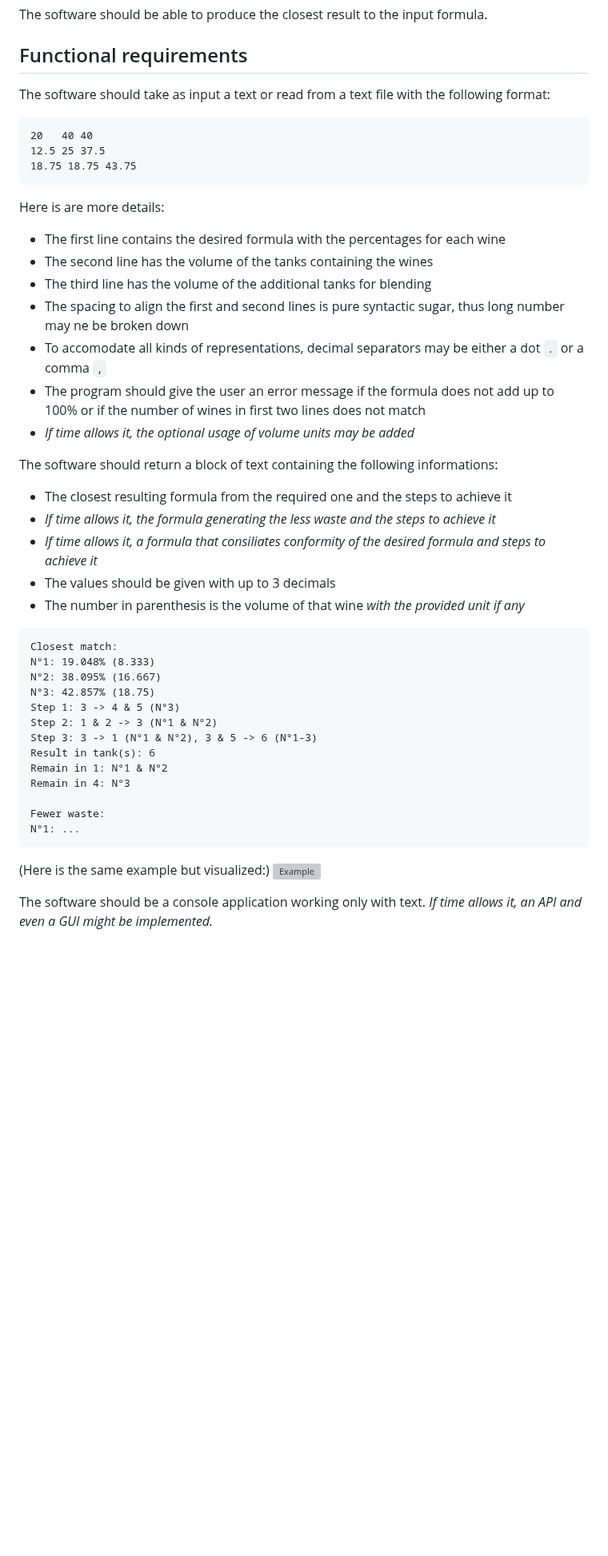
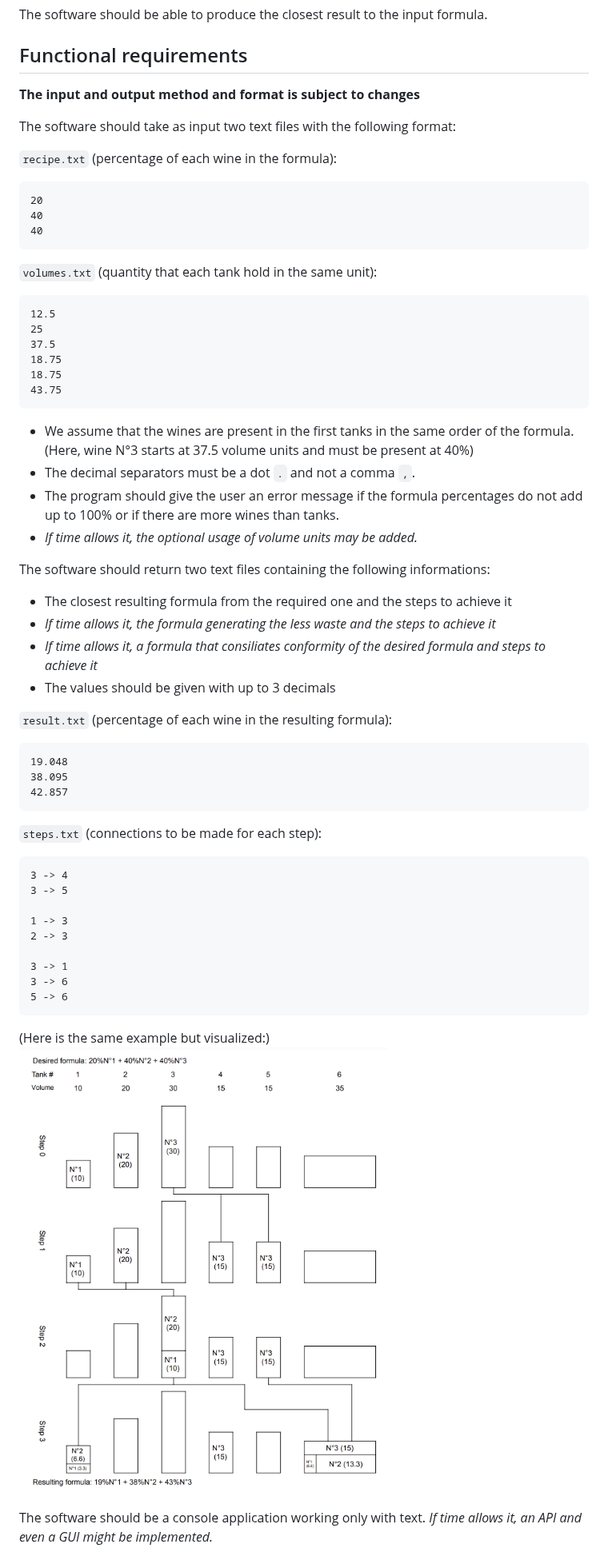
Before and after one commit to algosup/2022-2023-project-5-algorithmics-Team-7, a Markdown page: Documents/Functional-Specifications.md, the part around the change. Shown at 80% size. Rendered like a GitHub page; blank space fills up the shorter version; grey boxes are pictures that could not be loaded.

Commit message:
change I/O files specifications

````diff
--- a/Documents/Functional-Specifications.md
+++ b/Documents/Functional-Specifications.md
@@ -53,45 +53,62 @@ The software should be able to produce the closest result to the input formula.
 
 ## Functional requirements
 
-The software should take as input a text or read from a text file with the following format:
+**The input and output method and format is subject to changes**
+
+The software should take as input two text files with the following format:
+
+`recipe.txt` (percentage of each wine in the formula):
 ```
-20   40 40
-12.5 25 37.5
-18.75 18.75 43.75
+20
+40
+40
 ```
-Here is are more details:
-- The first line contains the desired formula with the percentages for each wine
-- The second line has the volume of the tanks containing the wines
-- The third line has the volume of the additional tanks for blending
-- The spacing to align the first and second lines is pure syntactic sugar, thus long number may ne be broken down
-- To accomodate all kinds of representations, decimal separators may be either a dot `.` or a comma `,`
-- The program should give the user an error message if the formula does not add up to 100% or if the number of wines in first two lines does not match
-- *If time allows it, the optional usage of volume units may be added*
+`volumes.txt` (quantity that each tank hold in the same unit):
+```
+12.5
+25
+37.5
+18.75
+18.75
+43.75
+```
+- We assume that the wines are present in the first tanks in the same order of the formula. (Here, wine N°3 starts at 37.5 volume units and must be present at 40%)
+- The decimal separators must be a dot `.` and not a comma `,`.
+- The program should give the user an error message if the formula percentages do not add up to 100% or if there are more wines than tanks.
+- *If time allows it, the optional usage of volume units may be added.*
 
-The software should return a block of text containing the following informations:
+The software should return two text files containing the following informations:
 - The closest resulting formula from the required one and the steps to achieve it
 - *If time allows it, the formula generating the less waste and the steps to achieve it*
 - *If time allows it, a formula that consiliates conformity of the desired formula and steps to achieve it*
 - The values should be given with up to 3 decimals
-- The number in parenthesis is the volume of that wine *with the provided unit if any*
+
+`result.txt` (percentage of each wine in the resulting formula):
 ```
-Closest match:
-N°1: 19.048% (8.333)
-N°2: 38.095% (16.667)
-N°3: 42.857% (18.75)
-Step 1: 3 -> 4 & 5 (N°3)
-Step 2: 1 & 2 -> 3 (N°1 & N°2)
-Step 3: 3 -> 1 (N°1 & N°2), 3 & 5 -> 6 (N°1-3)
-Result in tank(s): 6
-Remain in 1: N°1 & N°2
-Remain in 4: N°3
+19.048
+38.095
+42.857
+```
+`steps.txt` (connections to be made for each step):
+```
+3 -> 4
+3 -> 5
 
-Fewer waste:
-N°1: ...
+1 -> 3
+2 -> 3
+
+3 -> 1
+3 -> 6
+5 -> 6
 ```
 
+<!--
+  Note: A possible JSON format for both inputs and outputs has been defined as well.
+  The text version will be used to keep things simpler to implement.
+-->
+
 (Here is the same example but visualized:)
-![Example](documents/example.png)
+![Example](Images/example.png)
 
 The software should be a console application working only with text. *If time allows it, an API and even a GUI might be implemented.*
 
````
